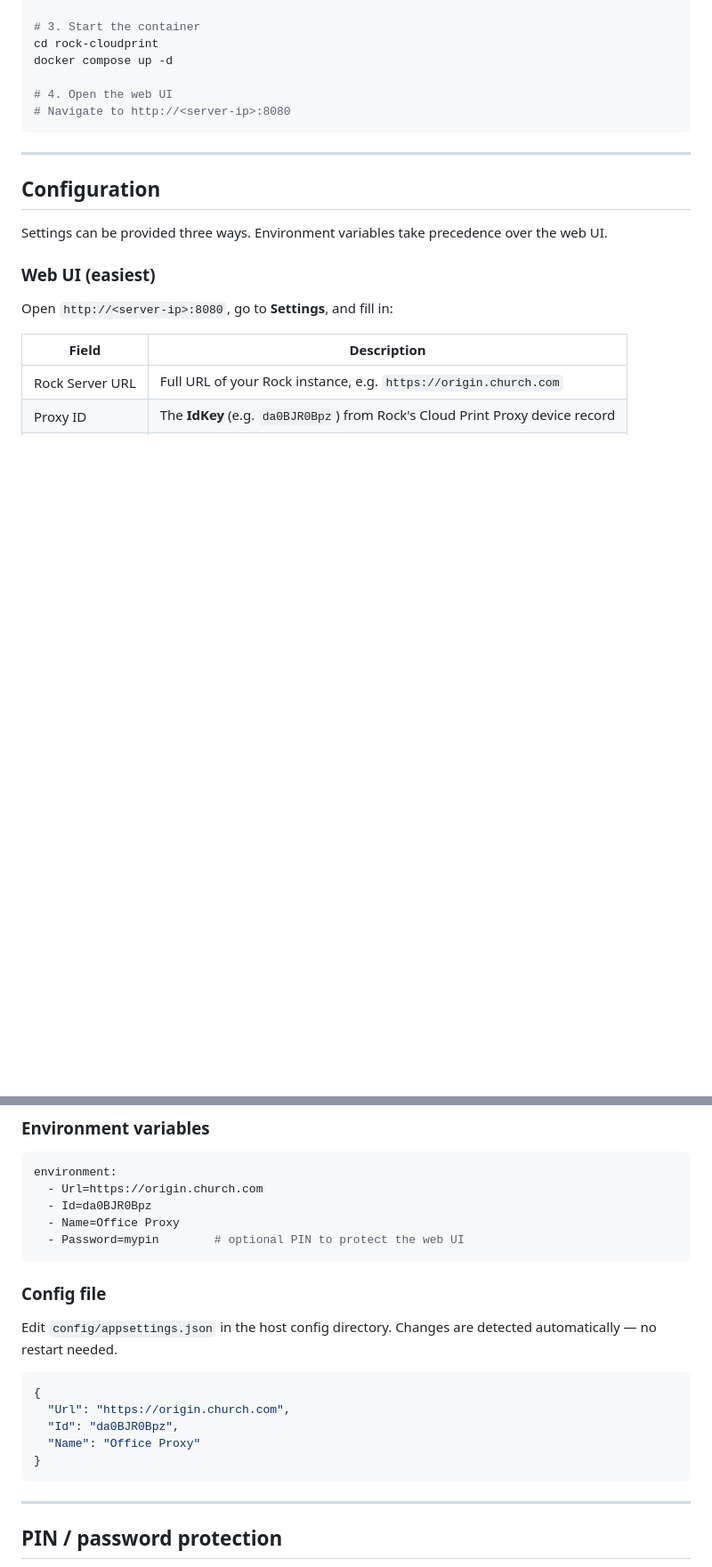
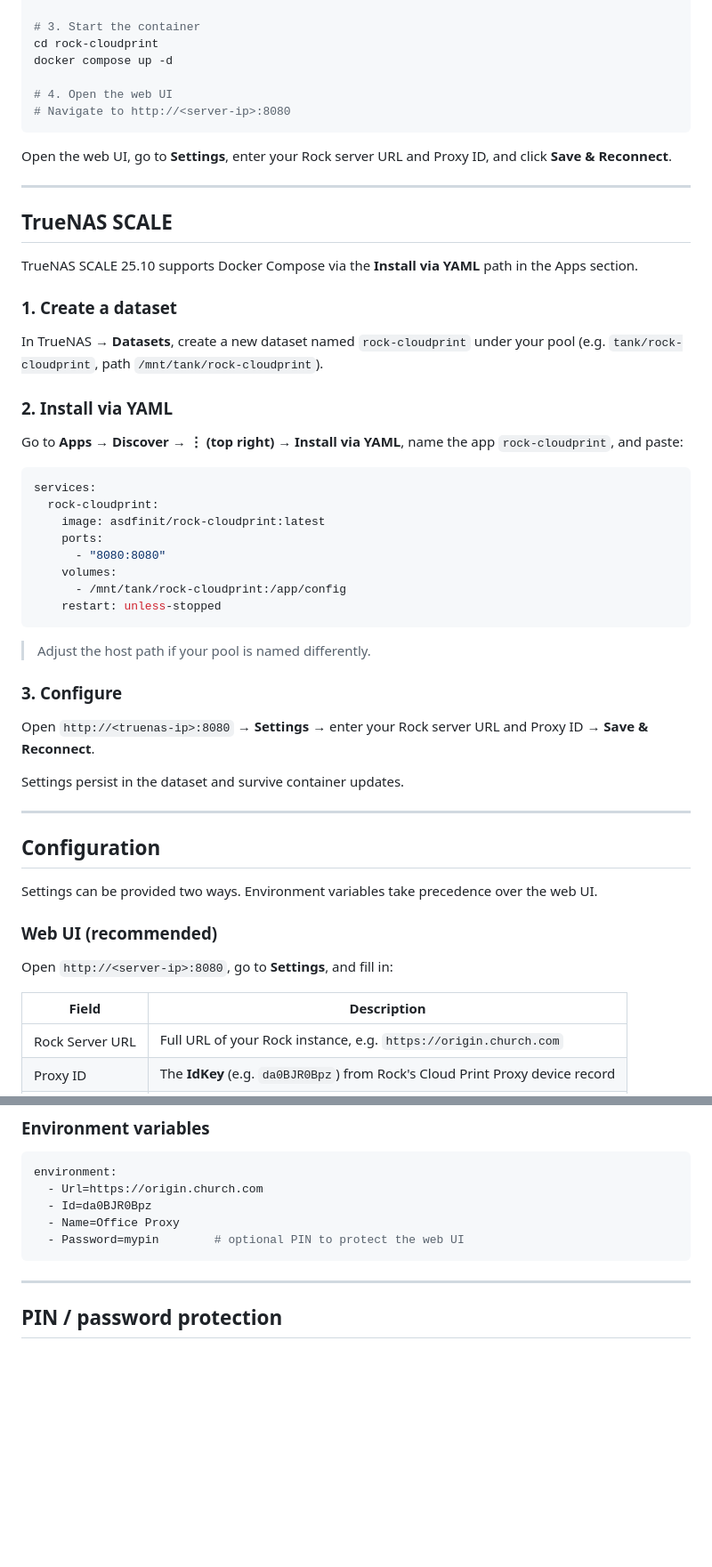
Before and after one commit to TheArkChurch/rock-cloud-print-docker, a Markdown page: DOCKER_HUB_README.md, 2 parts joined by grey strips. Shown at 89% size. Rendered like a GitHub page; blank space fills up the shorter version.

````diff
--- a/DOCKER_HUB_README.md
+++ b/DOCKER_HUB_README.md
@@ -37,13 +37,48 @@ docker compose up -d
 # Navigate to http://<server-ip>:8080
 ```
 
+Open the web UI, go to **Settings**, enter your Rock server URL and Proxy ID, and click **Save & Reconnect**.
+
+---
+
+## TrueNAS SCALE
+
+TrueNAS SCALE 25.10 supports Docker Compose via the **Install via YAML** path in the Apps section.
+
+### 1. Create a dataset
+
+In TrueNAS → **Datasets**, create a new dataset named `rock-cloudprint` under your pool (e.g. `tank/rock-cloudprint`, path `/mnt/tank/rock-cloudprint`).
+
+### 2. Install via YAML
+
+Go to **Apps → Discover → ⋮ (top right) → Install via YAML**, name the app `rock-cloudprint`, and paste:
+
+```yaml
+services:
+  rock-cloudprint:
+    image: asdfinit/rock-cloudprint:latest
+    ports:
+      - "8080:8080"
+    volumes:
+      - /mnt/tank/rock-cloudprint:/app/config
+    restart: unless-stopped
+```
+
+> Adjust the host path if your pool is named differently.
+
+### 3. Configure
+
+Open `http://<truenas-ip>:8080` → **Settings** → enter your Rock server URL and Proxy ID → **Save & Reconnect**.
+
+Settings persist in the dataset and survive container updates.
+
 ---
 
 ## Configuration
 
-Settings can be provided three ways. Environment variables take precedence over the web UI.
+Settings can be provided two ways. Environment variables take precedence over the web UI.
 
-### Web UI (easiest)
+### Web UI (recommended)
 
 Open `http://<server-ip>:8080`, go to **Settings**, and fill in:
 
@@ -63,18 +98,6 @@ environment:
   - Password=mypin        # optional PIN to protect the web UI
 ```
 
-### Config file
-
-Edit `config/appsettings.json` in the host config directory. Changes are detected automatically — no restart needed.
-
-```json
-{
-  "Url": "https://origin.church.com",
-  "Id": "da0BJR0Bpz",
-  "Name": "Office Proxy"
-}
-```
-
 ---
 
 ## PIN / password protection
````
Also changed, not shown: other parts of DOCKER_HUB_README.md (+32 -26 lines), README.md (+22 -33 lines).
